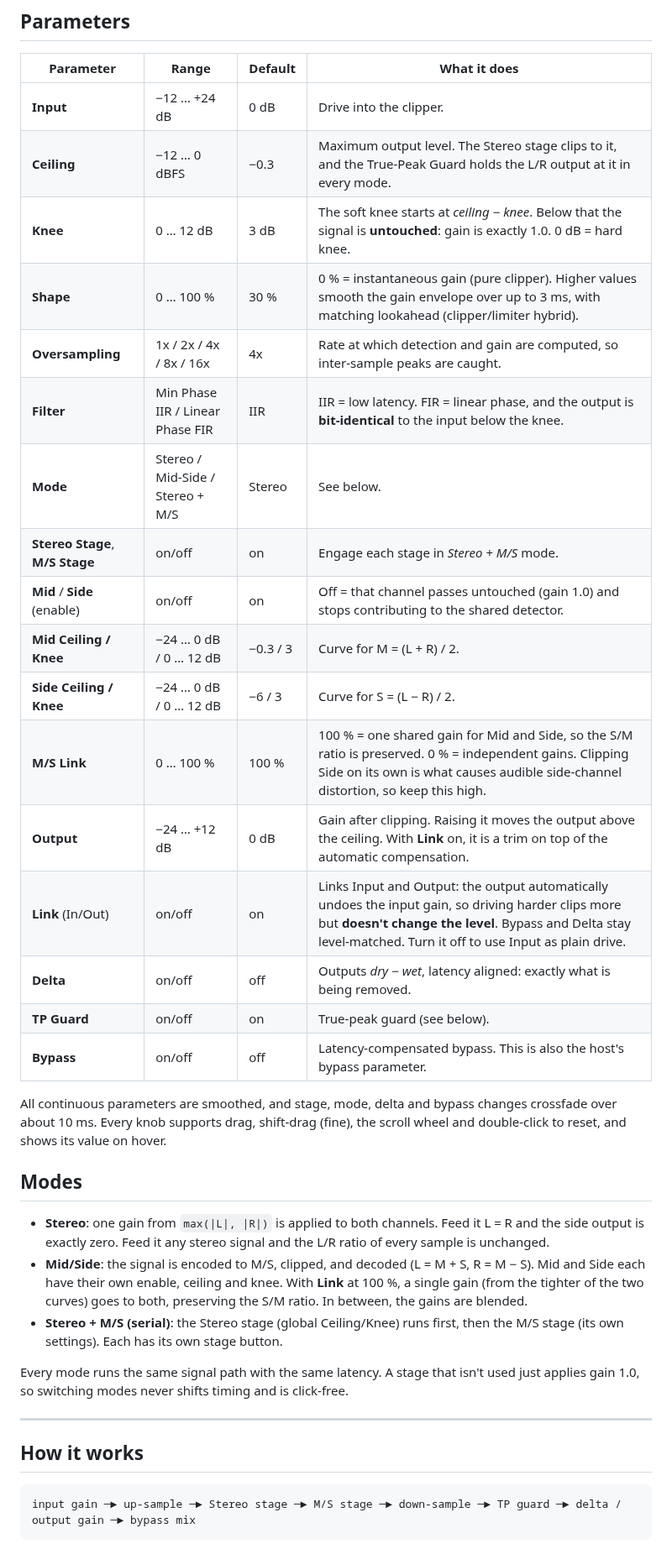
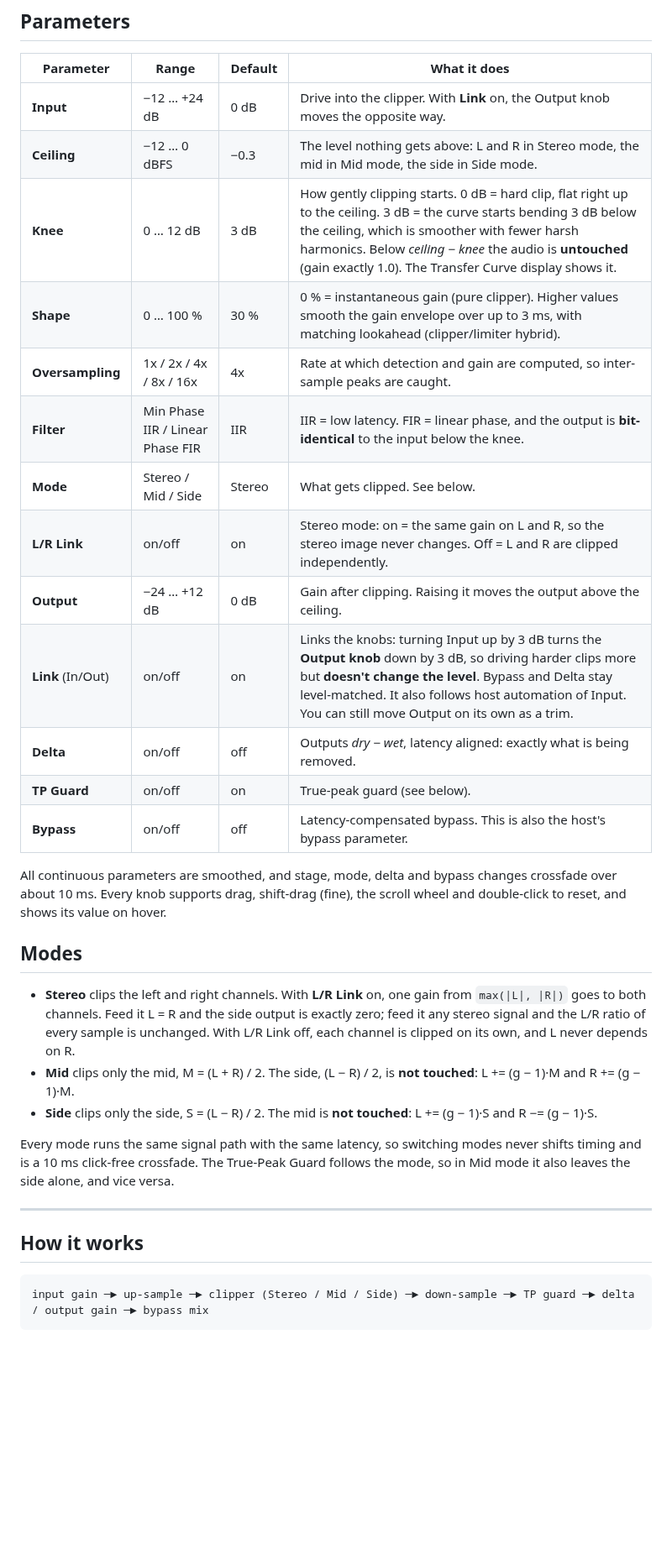
Before and after one commit to garymaguiremusic-pixel/Clipper, a Markdown page: README.md, the part around one of its changes. Shown at 84% size. Rendered like a GitHub page; blank space fills up the shorter version.

````diff
--- a/README.md
+++ b/README.md
@@ -61,20 +61,16 @@ cmake --build build && ctest --test-dir build --output-on-failure
 
 | Parameter | Range | Default | What it does |
 |---|---|---|---|
-| **Input** | −12 … +24 dB | 0 dB | Drive into the clipper. |
-| **Ceiling** | −12 … 0 dBFS | −0.3 | Maximum output level. The Stereo stage clips to it, and the True-Peak Guard holds the L/R output at it in every mode. |
-| **Knee** | 0 … 12 dB | 3 dB | The soft knee starts at *ceiling − knee*. Below that the signal is **untouched**: gain is exactly 1.0. 0 dB = hard knee. |
+| **Input** | −12 … +24 dB | 0 dB | Drive into the clipper. With **Link** on, the Output knob moves the opposite way. |
+| **Ceiling** | −12 … 0 dBFS | −0.3 | The level nothing gets above: L and R in Stereo mode, the mid in Mid mode, the side in Side mode. |
+| **Knee** | 0 … 12 dB | 3 dB | How gently clipping starts. 0 dB = hard clip, flat right up to the ceiling. 3 dB = the curve starts bending 3 dB below the ceiling, which is smoother with fewer harsh harmonics. Below *ceiling − knee* the audio is **untouched** (gain exactly 1.0). The Transfer Curve display shows it. |
 | **Shape** | 0 … 100 % | 30 % | 0 % = instantaneous gain (pure clipper). Higher values smooth the gain envelope over up to 3 ms, with matching lookahead (clipper/limiter hybrid). |
 | **Oversampling** | 1x / 2x / 4x / 8x / 16x | 4x | Rate at which detection and gain are computed, so inter-sample peaks are caught. |
 | **Filter** | Min Phase IIR / Linear Phase FIR | IIR | IIR = low latency. FIR = linear phase, and the output is **bit-identical** to the input below the knee. |
-| **Mode** | Stereo / Mid-Side / Stereo + M/S | Stereo | See below. |
-| **Stereo Stage**, **M/S Stage** | on/off | on | Engage each stage in *Stereo + M/S* mode. |
-| **Mid** / **Side** (enable) | on/off | on | Off = that channel passes untouched (gain 1.0) and stops contributing to the shared detector. |
-| **Mid Ceiling / Knee** | −24 … 0 dB / 0 … 12 dB | −0.3 / 3 | Curve for M = (L + R) / 2. |
-| **Side Ceiling / Knee** | −24 … 0 dB / 0 … 12 dB | −6 / 3 | Curve for S = (L − R) / 2. |
-| **M/S Link** | 0 … 100 % | 100 % | 100 % = one shared gain for Mid and Side, so the S/M ratio is preserved. 0 % = independent gains. Clipping Side on its own is what causes audible side-channel distortion, so keep this high. |
-| **Output** | −24 … +12 dB | 0 dB | Gain after clipping. Raising it moves the output above the ceiling. With **Link** on, it is a trim on top of the automatic compensation. |
-| **Link** (In/Out) | on/off | on | Links Input and Output: the output automatically undoes the input gain, so driving harder clips more but **doesn't change the level**. Bypass and Delta stay level-matched. Turn it off to use Input as plain drive. |
+| **Mode** | Stereo / Mid / Side | Stereo | What gets clipped. See below. |
+| **L/R Link** | on/off | on | Stereo mode: on = the same gain on L and R, so the stereo image never changes. Off = L and R are clipped independently. |
+| **Output** | −24 … +12 dB | 0 dB | Gain after clipping. Raising it moves the output above the ceiling. |
+| **Link** (In/Out) | on/off | on | Links the knobs: turning Input up by 3 dB turns the **Output knob** down by 3 dB, so driving harder clips more but **doesn't change the level**. Bypass and Delta stay level-matched. It also follows host automation of Input. You can still move Output on its own as a trim. |
 | **Delta** | on/off | off | Outputs *dry − wet*, latency aligned: exactly what is being removed. |
 | **TP Guard** | on/off | on | True-peak guard (see below). |
 | **Bypass** | on/off | off | Latency-compensated bypass. This is also the host's bypass parameter. |
@@ -83,17 +79,17 @@ All continuous parameters are smoothed, and stage, mode, delta and bypass change
 
 ## Modes
 
-- **Stereo**: one gain from `max(|L|, |R|)` is applied to both channels. Feed it L = R and the side output is exactly zero. Feed it any stereo signal and the L/R ratio of every sample is unchanged.
-- **Mid/Side**: the signal is encoded to M/S, clipped, and decoded (L = M + S, R = M − S). Mid and Side each have their own enable, ceiling and knee. With **Link** at 100 %, a single gain (from the tighter of the two curves) goes to both, preserving the S/M ratio. In between, the gains are blended.
-- **Stereo + M/S (serial)**: the Stereo stage (global Ceiling/Knee) runs first, then the M/S stage (its own settings). Each has its own stage button.
+- **Stereo** clips the left and right channels. With **L/R Link** on, one gain from `max(|L|, |R|)` goes to both channels. Feed it L = R and the side output is exactly zero; feed it any stereo signal and the L/R ratio of every sample is unchanged. With L/R Link off, each channel is clipped on its own, and L never depends on R.
+- **Mid** clips only the mid, M = (L + R) / 2. The side, (L − R) / 2, is **not touched**: L += (g − 1)·M and R += (g − 1)·M.
+- **Side** clips only the side, S = (L − R) / 2. The mid is **not touched**: L += (g − 1)·S and R −= (g − 1)·S.
 
-Every mode runs the same signal path with the same latency. A stage that isn't used just applies gain 1.0, so switching modes never shifts timing and is click-free.
+Every mode runs the same signal path with the same latency, so switching modes never shifts timing and is a 10 ms click-free crossfade. The True-Peak Guard follows the mode, so in Mid mode it also leaves the side alone, and vice versa.
 
 ---
 
 ## How it works
 
 ```
-input gain ─► up-sample ─► Stereo stage ─► M/S stage ─► down-sample ─► TP guard ─► delta / output gain ─► bypass mix
+input gain ─► up-sample ─► clipper (Stereo / Mid / Side) ─► down-sample ─► TP guard ─► delta / output gain ─► bypass mix
 ```
 
````
Also changed, not shown: other parts of README.md (+9 -10 lines), docs/screenshot.png, 14 other files.
